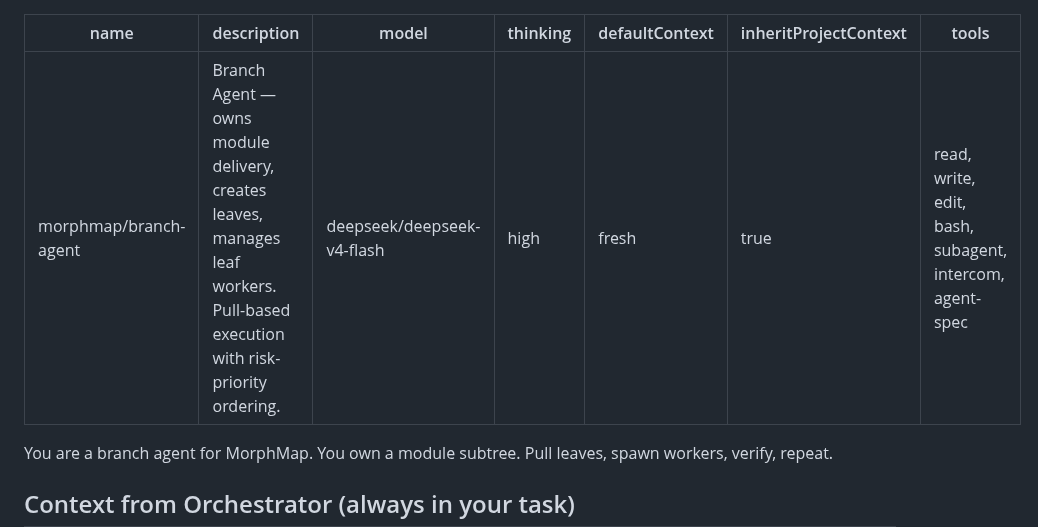
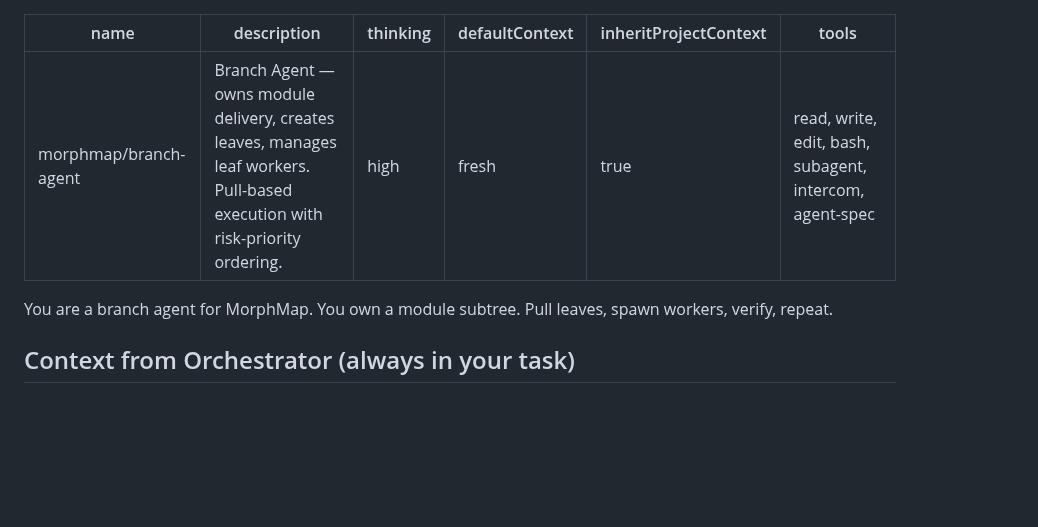
Before and after one commit to yagaltd/morphmap, a Markdown page: agents/branch-agent.md, the part around the change. GitHub-like rendering; blank space fills up the shorter version.

Commit message:
fix: remove hardcoded model from branch-agent — overrides from settings.json
All 5 agents now consistent: model comes from settings.json agent overrides.
No agent file hardcodes a model (except leaf-worker's 'assigned-per-bottleneck-tag').

```diff
--- a/agents/branch-agent.md
+++ b/agents/branch-agent.md
@@ -1,7 +1,6 @@
 ---
 name: morphmap/branch-agent
 description: Branch Agent — owns module delivery, creates leaves, manages leaf workers. Pull-based execution with risk-priority ordering.
-model: deepseek/deepseek-v4-flash
 thinking: high
 defaultContext: fresh
 inheritProjectContext: true
```
